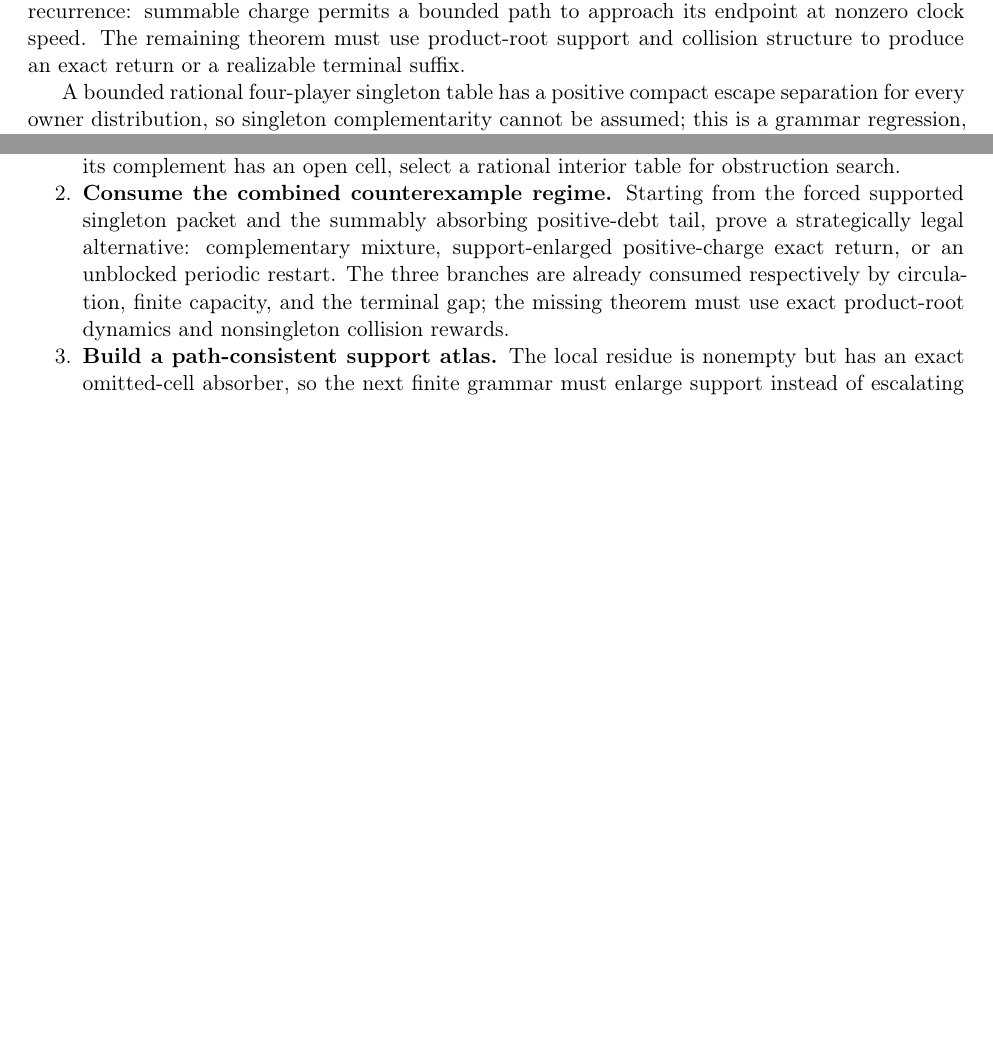
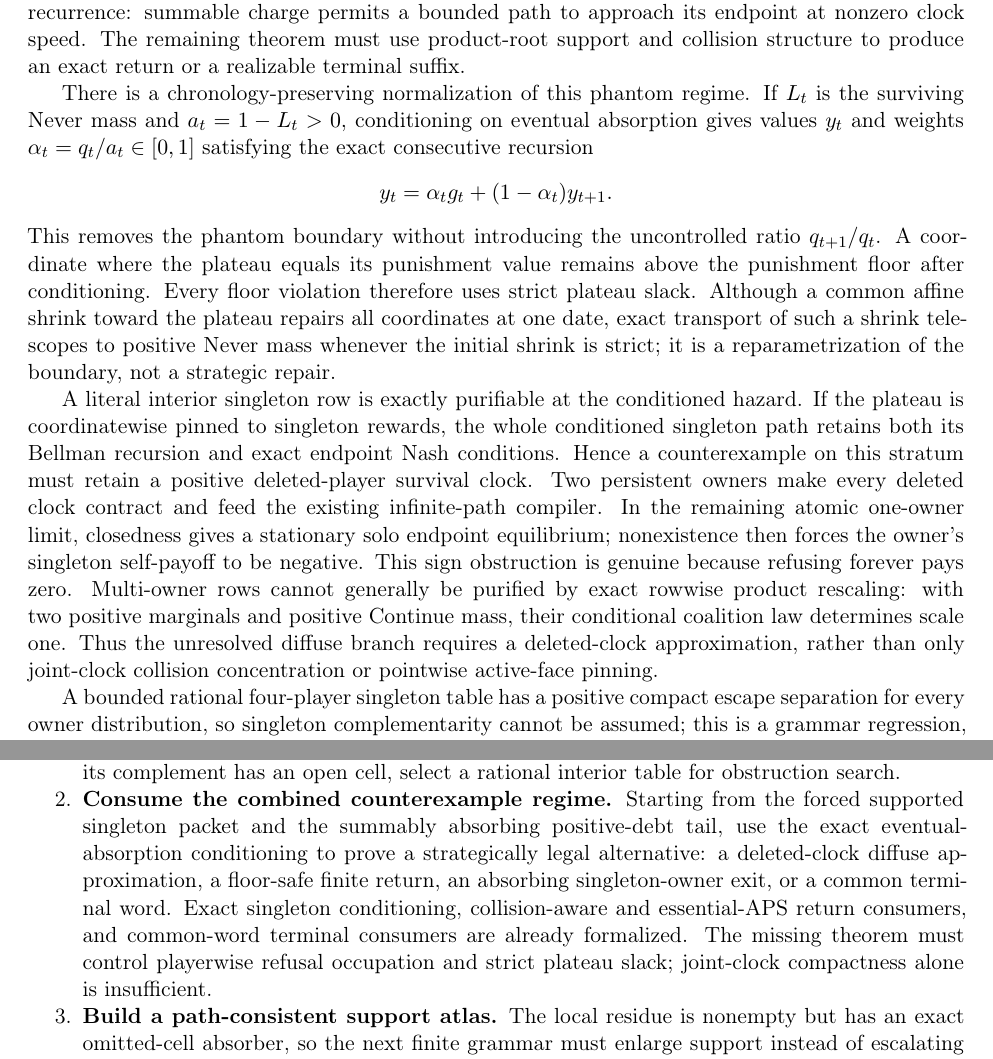
Before and after one commit to elazarg/GameTheory, a LaTeX paper (docs/uniform-equilibrium/manuscript/UniformEquilibriumFrontierManuscript.tex): two parts of pages 25 and 29 of 32 before the commit and two parts of pages 25 and 30 of 33 after it, joined at a grey line, cut so that both start at the same text, the shorter picture padded with empty space. Compiled offline with pdfLaTeX.

Commit message:
condition phantom tails at the strategic boundary

```diff
--- a/docs/uniform-equilibrium/manuscript/UniformEquilibriumFrontierManuscript.tex
+++ b/docs/uniform-equilibrium/manuscript/UniformEquilibriumFrontierManuscript.tex
@@ -1502,6 +1502,36 @@ finite absorption clock, not recurrence: summable charge permits a bounded
 path to approach its endpoint at nonzero clock speed.  The remaining theorem
 must use product-root support and collision structure to produce an exact
 return or a realizable terminal suffix.
+
+There is a chronology-preserving normalization of this phantom regime.  If
+\(L_t\) is the surviving Never mass and \(a_t=1-L_t>0\), conditioning on
+eventual absorption gives values \(y_t\) and weights
+\(\alpha_t=q_t/a_t\in[0,1]\) satisfying the exact consecutive recursion
+\[
+ y_t=\alpha_t g_t+(1-\alpha_t)y_{t+1}.
+\]
+This removes the phantom boundary without introducing the uncontrolled ratio
+\(q_{t+1}/q_t\).  A coordinate where the plateau equals its punishment value
+remains above the punishment floor after conditioning.  Every floor violation
+therefore uses strict plateau slack.  Although a common affine shrink toward
+the plateau repairs all coordinates at one date, exact transport of such a
+shrink telescopes to positive Never mass whenever the initial shrink is
+strict; it is a reparametrization of the boundary, not a strategic repair.
+
+A literal interior singleton row is exactly purifiable at the conditioned
+hazard.  If the plateau is coordinatewise pinned to singleton rewards, the
+whole conditioned singleton path retains both its Bellman recursion and exact
+endpoint Nash conditions.  Hence a counterexample on this stratum must retain
+a positive deleted-player survival clock.  Two persistent owners make every
+deleted clock contract and feed the existing infinite-path compiler.  In the
+remaining atomic one-owner limit, closedness gives a stationary solo endpoint
+equilibrium; nonexistence then forces the owner's singleton self-payoff to be
+negative.  This sign obstruction is genuine because refusing forever pays
+zero.  Multi-owner rows cannot generally be purified by exact rowwise product
+rescaling: with two positive marginals and positive Continue mass, their
+conditional coalition law determines scale one.  Thus the unresolved diffuse
+branch requires a deleted-clock approximation, rather than only joint-clock
+collision concentration or pointwise active-face pinning.
 
 A bounded rational
 four-player singleton table has a positive compact escape separation for every
@@ -1675,11 +1705,13 @@ complement has an open cell, select a rational interior table for obstruction
 search.
 \item \textbf{Consume the combined counterexample regime.}  Starting from the
 forced supported singleton packet and the summably absorbing positive-debt
-tail, prove a strategically legal alternative: complementary mixture,
-support-enlarged positive-charge exact return, or an unblocked periodic
-restart.  The three branches are already consumed respectively by circulation,
-finite capacity, and the terminal gap; the missing theorem must use exact
-product-root dynamics and nonsingleton collision rewards.
+tail, use the exact eventual-absorption conditioning to prove a strategically
+legal alternative: a deleted-clock diffuse approximation, a floor-safe finite
+return, an absorbing singleton-owner exit, or a common terminal word.  Exact
+singleton conditioning, collision-aware and essential-APS return consumers,
+and common-word terminal consumers are already formalized.  The missing
+theorem must control playerwise refusal occupation and strict plateau slack;
+joint-clock compactness alone is insufficient.
 \item \textbf{Build a path-consistent support atlas.}  The local residue is
 nonempty but has an exact omitted-cell absorber, so the next finite grammar
 must enlarge support instead of escalating automatically to long cycles.
```
Also changed, not shown: docs/uniform-equilibrium/FRONTIER.md (+1 -1 lines), docs/uniform-equilibrium/PIPELINE.md (+16 -0 lines), docs/uniform-equilibrium/TOOLKIT.md (+1 -1 lines), 4 other files.
